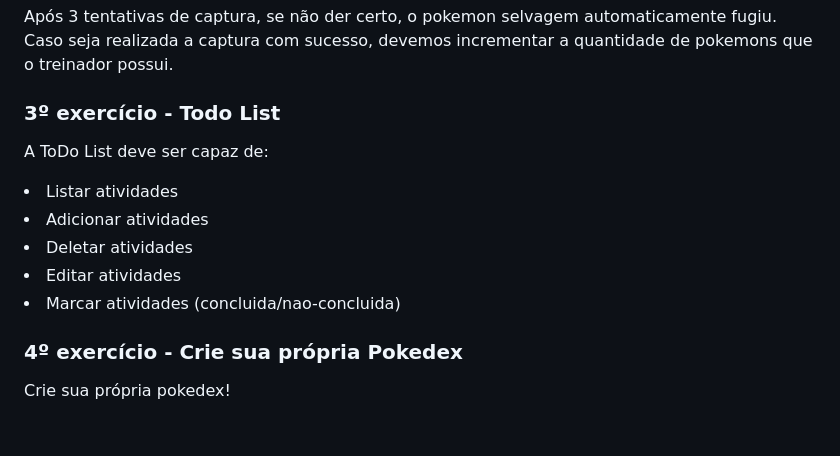
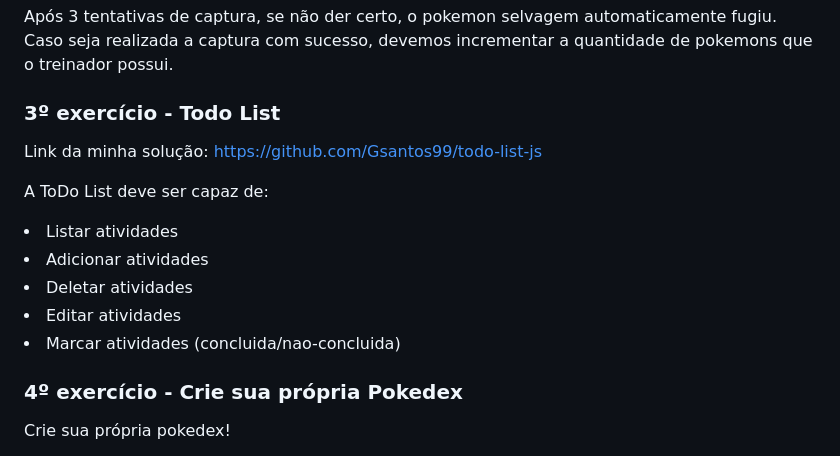
Before and after one commit to Gsantos99/poloTech-modulo3-POO, a Markdown page: README.md, the part around the change. Rendered like a GitHub page; blank space fills up the shorter version.

Commit message:
Update README.md
Adicionando link da solução do exercício 3

```diff
--- a/README.md
+++ b/README.md
@@ -29,6 +29,7 @@ Toda vez que uma pokebola é usada, dando certo ou errado, será preciso reduzir
 Após 3 tentativas de captura, se não der certo, o pokemon selvagem automaticamente fugiu. Caso seja realizada a captura com sucesso, devemos incrementar a quantidade de pokemons que o treinador possui.
 
 ### 3º exercício - Todo List
+Link da minha solução: https://github.com/Gsantos99/todo-list-js
 
 A ToDo List deve ser capaz de:
 
@@ -42,6 +43,7 @@ A ToDo List deve ser capaz de:
 
 <li> Marcar atividades (concluida/nao-concluida) </li>
 
+
 ### 4º exercício - Crie sua própria Pokedex
 
 Crie sua própria pokedex!
```
